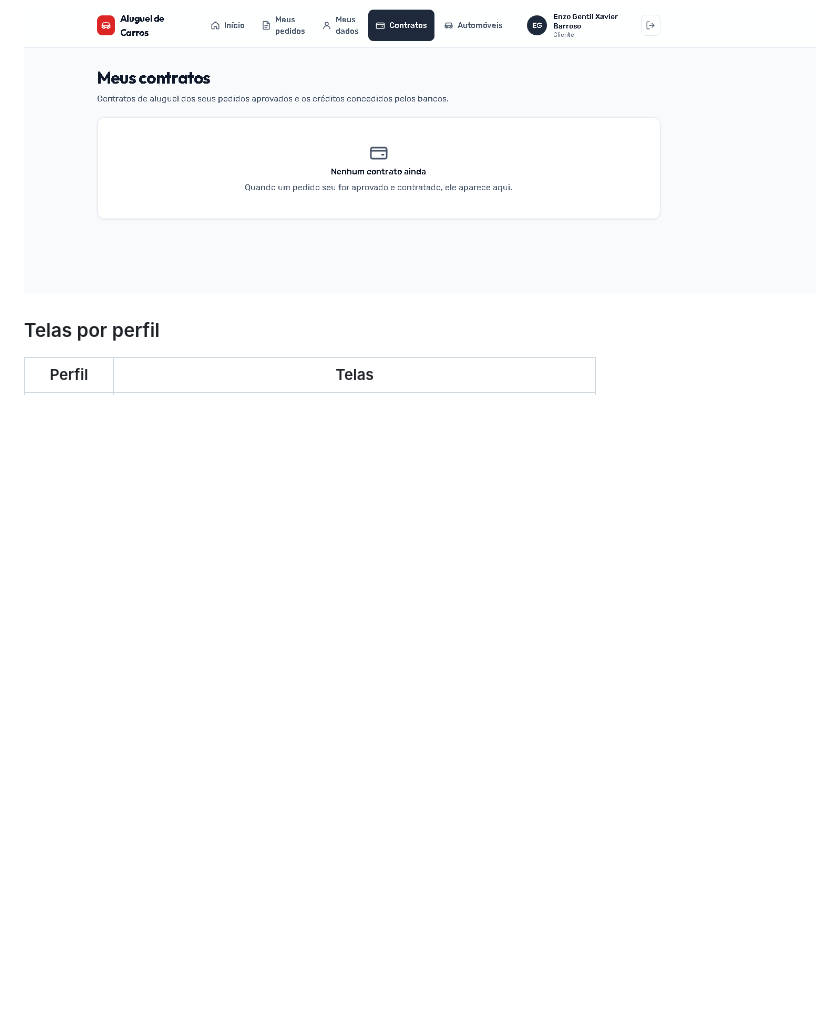
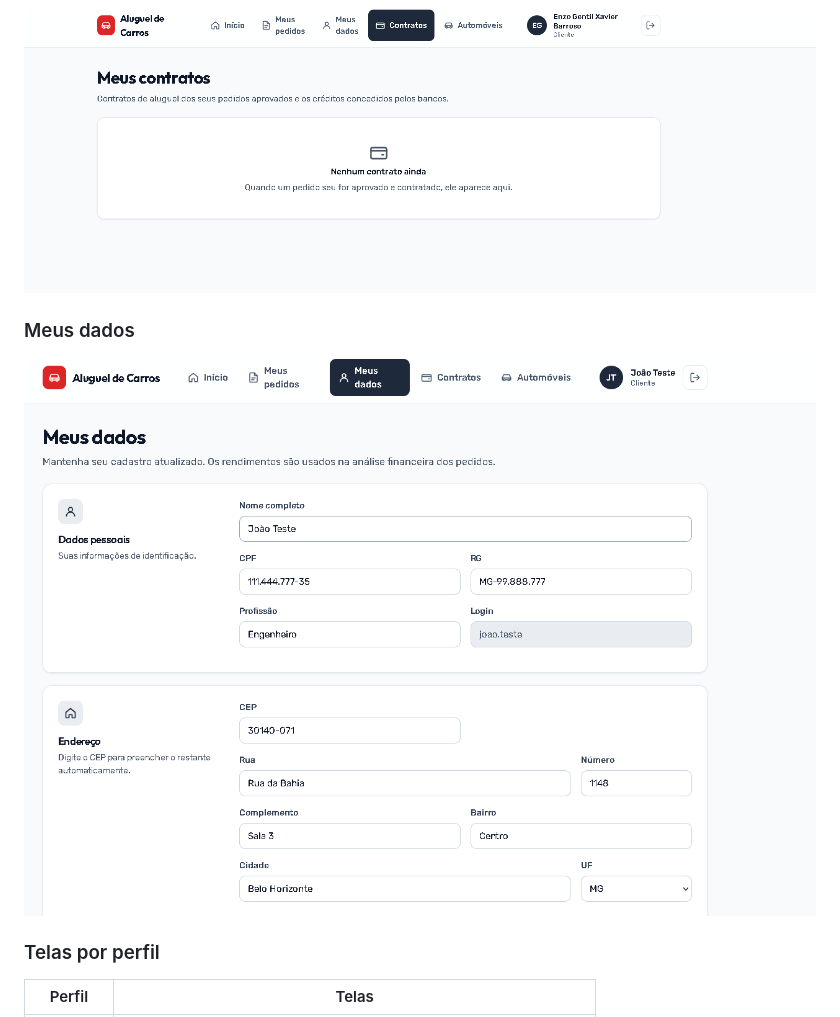
Before and after one commit to Gentil-sudo/lab2Diw, a Markdown page: README.md, the part around the change. Drawn GitHub-style; pictures changed too: docs/imagens/meus-dados.png (added); blank space fills up the shorter version.

Commit message:
docs: captura da tela Meus dados

```diff
--- a/README.md
+++ b/README.md
@@ -249,6 +249,9 @@ Acesse `http://localhost:5173`.
 ### Meus contratos
 ![Contratos do cliente](docs/imagens/contratos-cliente.png)
 
+### Meus dados
+![Cadastro do cliente com endereço preenchido pelo CEP](docs/imagens/meus-dados.png)
+
 ### Telas por perfil
 
 | Perfil | Telas |
```
